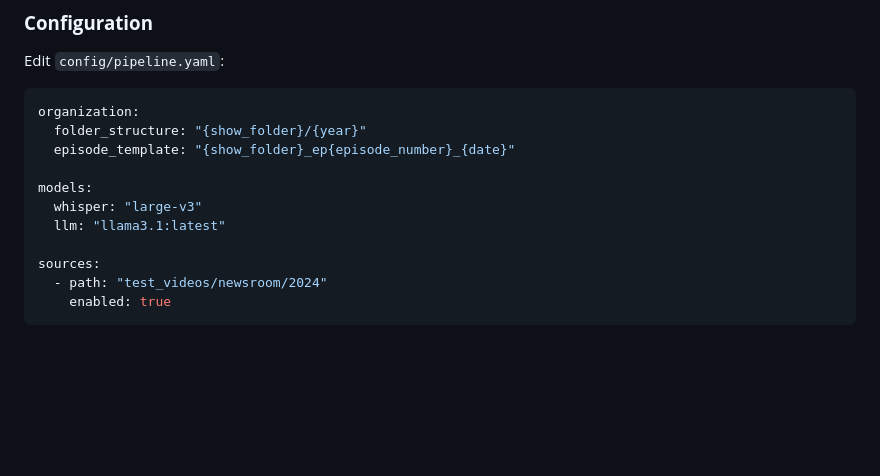
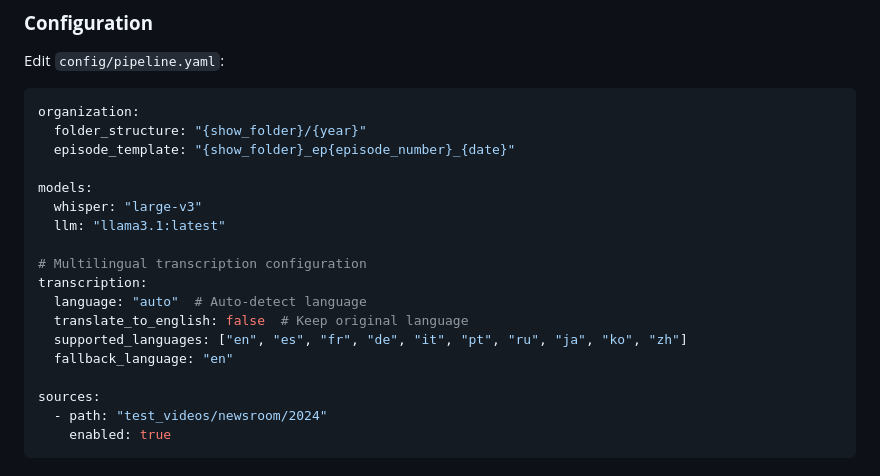
Before and after one commit to ramcana/ai-ewg, a Markdown page: README.md, the part around the change printed below. GitHub-like rendering; blank space fills up the shorter version.

```diff
--- a/README.md
+++ b/README.md
@@ -189,6 +202,13 @@ models:
   whisper: "large-v3"
   llm: "llama3.1:latest"
 
+# Multilingual transcription configuration
+transcription:
+  language: "auto"  # Auto-detect language
+  translate_to_english: false  # Keep original language
+  supported_languages: ["en", "es", "fr", "de", "it", "pt", "ru", "ja", "ko", "zh"]
+  fallback_language: "en"
+
 sources:
   - path: "test_videos/newsroom/2024"
     enabled: true
```
Also changed, not shown: other parts of README.md (+71 -10 lines), MULTILINGUAL_IMPLEMENTATION_SUMMARY.md (added, +224 -0 lines).
